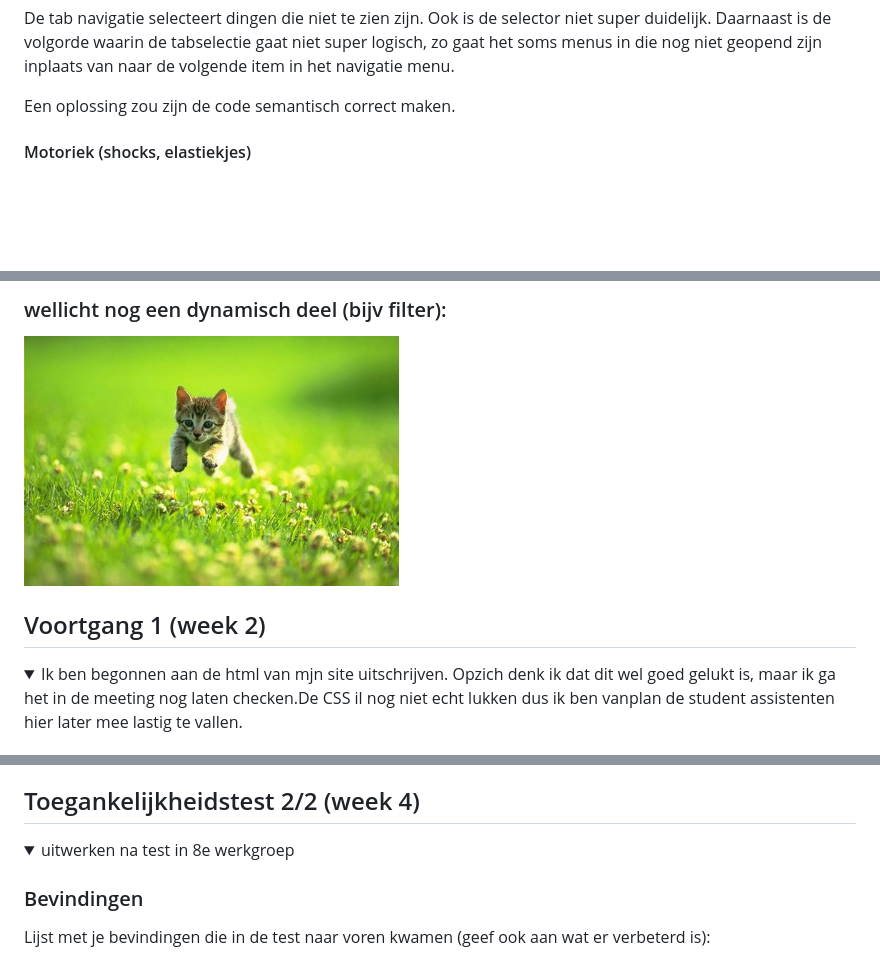
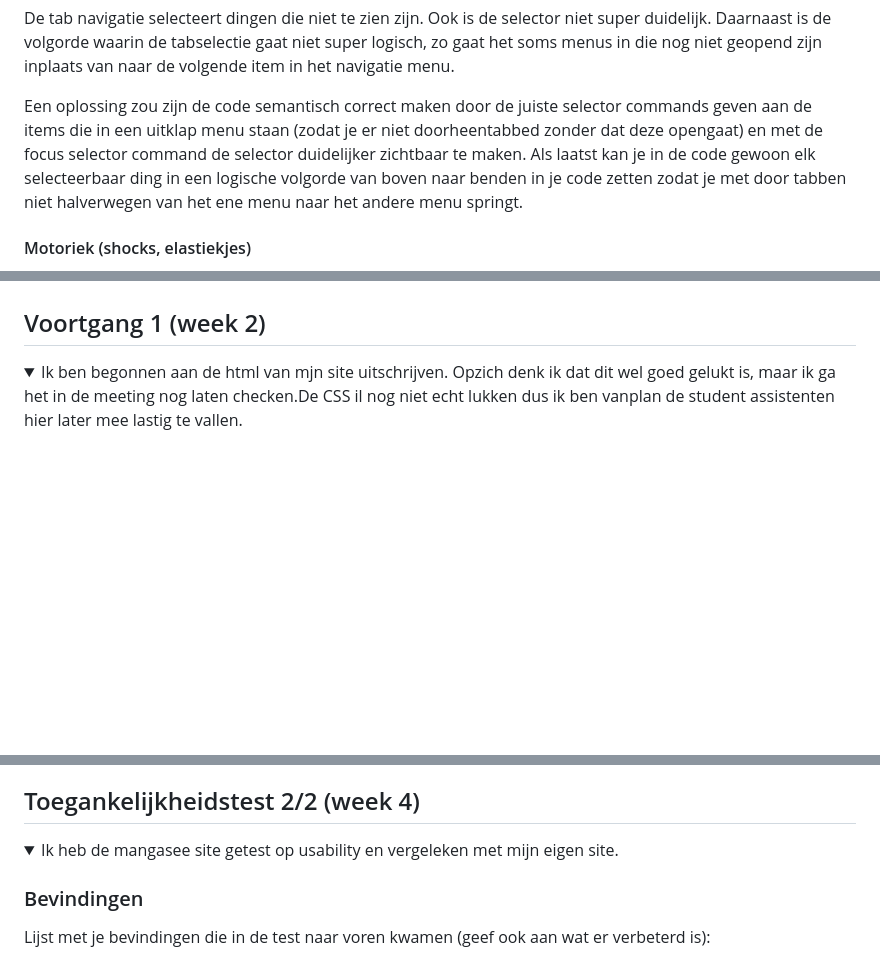
Before and after one commit to Ticorex/Frontend2022, a Markdown page: README.md, 3 parts joined by grey strips. Drawn GitHub-style; folded sections open; blank space fills up the shorter version.

```diff
--- a/README.md
+++ b/README.md
@@ -79,7 +79,7 @@ Het is makkelijk om de html elementen de juiste namen en dat soort dingen te gev
 
 De tab navigatie selecteert dingen die niet te zien zijn. Ook is de selector niet super duidelijk. Daarnaast is de volgorde waarin de tabselectie gaat niet super logisch, zo gaat het soms menus in die nog niet geopend zijn inplaats van naar de volgende item in het navigatie menu.
 
-Een oplossing zou zijn de code semantisch correct maken.
+Een oplossing zou zijn de code semantisch correct maken door de juiste selector commands geven aan de items die in een uitklap menu staan (zodat je er niet doorheentabbed zonder dat deze opengaat) en met de focus selector command de selector duidelijker zichtbaar te maken. Als laatst kan je in de code gewoon elk selecteerbaar ding in een logische volgorde van boven naar benden in je code zetten zodat je met door tabben niet halverwegen van het ene menu naar het andere menu springt.
 
 
 
@@ -112,6 +116,5 @@ Achteraf blijkt dat de site op telefoon en het vormaat " telefoon" op computer c
 
-  ### wellicht nog een dynamisch deel (bijv filter):
-  <img src="readme-images/dummy-plaatje.jpg" width="375px" alt="breakdown van nog een dynamisch deel">
+
 
 </details>
 
@@ -565,7 +568,7 @@ grid-row: 3 / 4;
 ## Toegankelijkheidstest 2/2 (week 4)
 
 <details>
-  <summary>uitwerken na test in 8e werkgroep</summary>
+  <summary>Ik heb de mangasee site getest op usability en vergeleken met mijn eigen site.</summary>
 
   ### Bevindingen
   Lijst met je bevindingen die in de test naar voren kwamen (geef ook aan wat er verbeterd is):
```
Also changed, not shown: other parts of README.md (+6 -2 lines).
